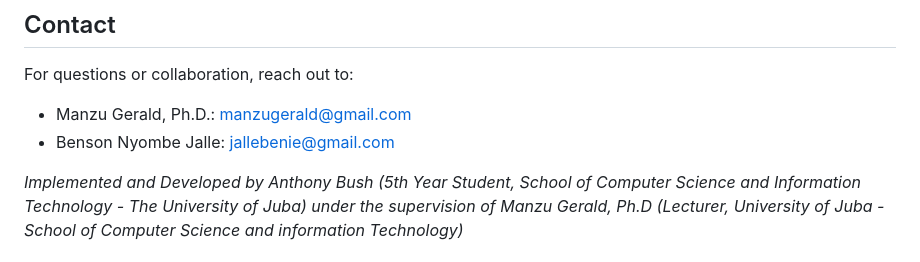
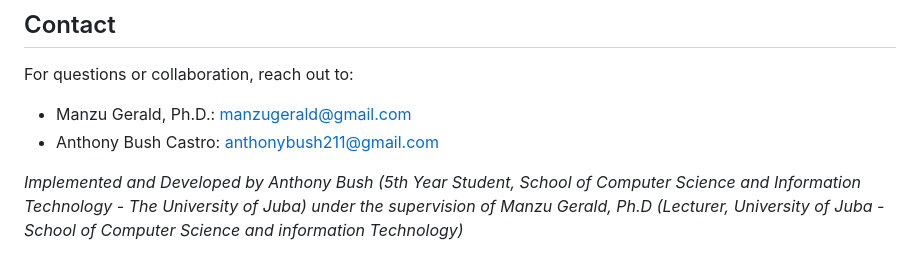
Before and after one commit to manzugerald/gradProjects, a Markdown page: NLP/README.md, the part around the change. Drawn GitHub-style.

```diff
--- a/NLP/README.md
+++ b/NLP/README.md
@@ -134,6 +134,6 @@ This project is for academic and research purposes. Contact the authors for usag
 ## Contact
 For questions or collaboration, reach out to:
 - Manzu Gerald, Ph.D.: manzugerald@gmail.com
-- Benson Nyombe Jalle: jallebenie@gmail.com
+- Anthony Bush Castro: anthonybush211@gmail.com
 
 *Implemented and Developed by Anthony Bush (5th Year Student, School of Computer Science and Information Technology - The University of Juba) under the supervision of Manzu Gerald, Ph.D (Lecturer, University of Juba - School of Computer Science and information Technology)*
```
